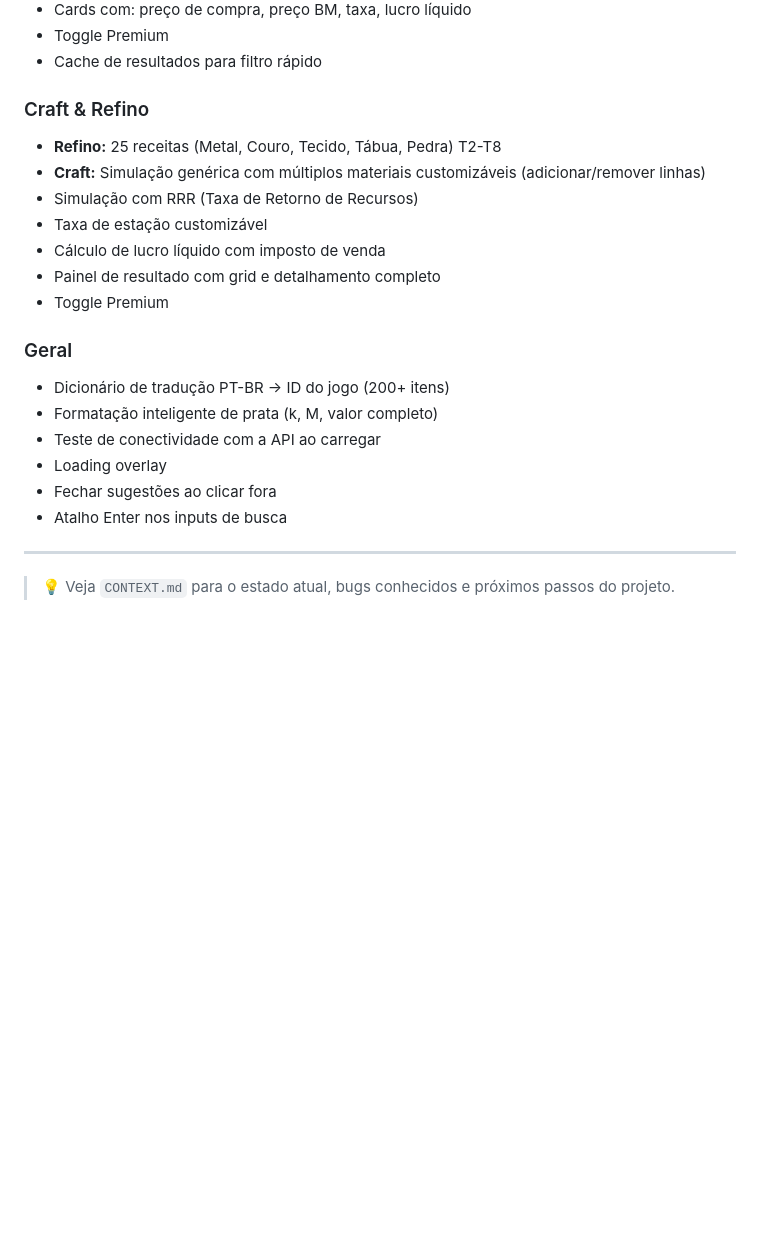
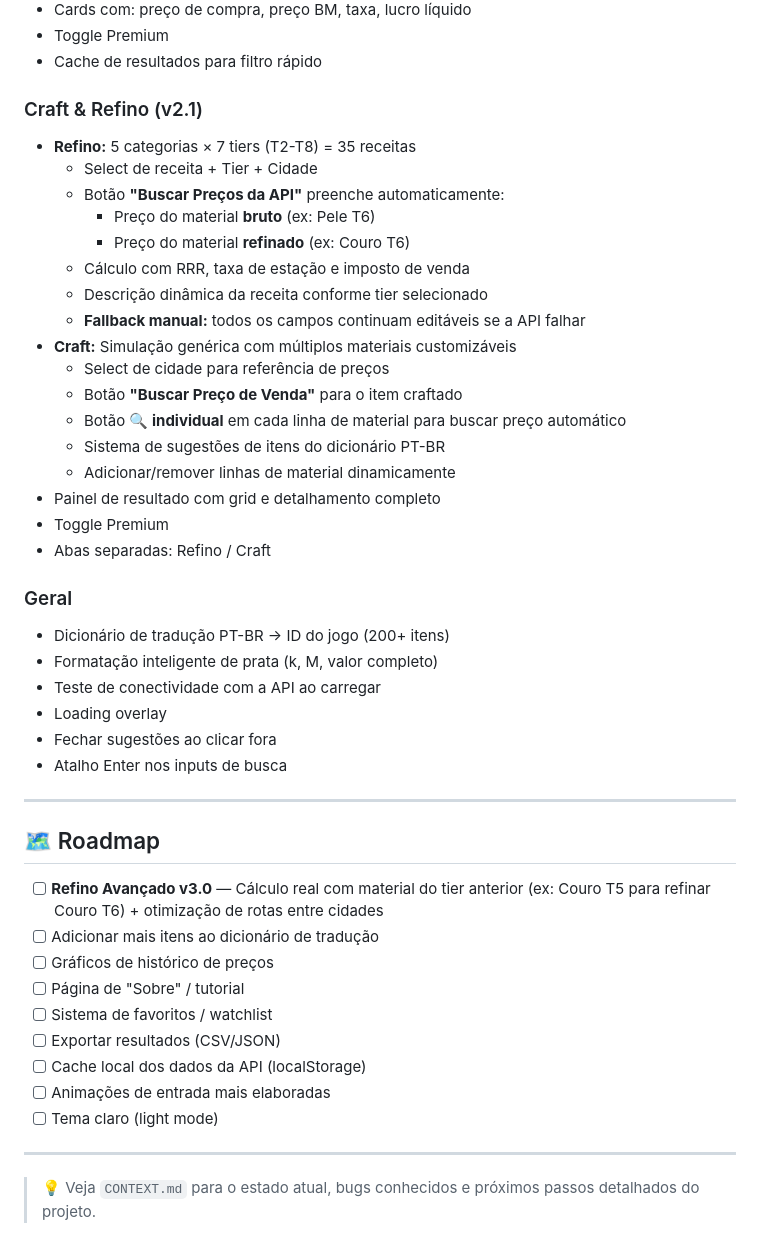
Before and after one commit to WolfZyon/albion-market-pro, a Markdown page: README.md, the part around one of its changes. GitHub-like rendering; blank space fills up the shorter version.

Commit message:
up context e readme

```diff
--- a/README.md
+++ b/README.md
@@ -82,14 +81,24 @@ albion-market-pro/
 - Toggle Premium
 - Cache de resultados para filtro rápido
 
-### Craft & Refino
-- **Refino:** 25 receitas (Metal, Couro, Tecido, Tábua, Pedra) T2-T8
-- **Craft:** Simulação genérica com múltiplos materiais customizáveis (adicionar/remover linhas)
-- Simulação com RRR (Taxa de Retorno de Recursos)
-- Taxa de estação customizável
-- Cálculo de lucro líquido com imposto de venda
+### Craft & Refino (v2.1)
+- **Refino:** 5 categorias × 7 tiers (T2-T8) = 35 receitas
+  - Select de receita + Tier + Cidade
+  - Botão **"Buscar Preços da API"** preenche automaticamente:
+    - Preço do material **bruto** (ex: Pele T6)
+    - Preço do material **refinado** (ex: Couro T6)
+  - Cálculo com RRR, taxa de estação e imposto de venda
+  - Descrição dinâmica da receita conforme tier selecionado
+  - **Fallback manual:** todos os campos continuam editáveis se a API falhar
+- **Craft:** Simulação genérica com múltiplos materiais customizáveis
+  - Select de cidade para referência de preços
+  - Botão **"Buscar Preço de Venda"** para o item craftado
+  - Botão **🔍 individual** em cada linha de material para buscar preço automático
+  - Sistema de sugestões de itens do dicionário PT-BR
+  - Adicionar/remover linhas de material dinamicamente
 - Painel de resultado com grid e detalhamento completo
 - Toggle Premium
+- Abas separadas: Refino / Craft
 
 ### Geral
 - Dicionário de tradução PT-BR → ID do jogo (200+ itens)
@@ -99,6 +108,20 @@ albion-market-pro/
 - Fechar sugestões ao clicar fora
 - Atalho Enter nos inputs de busca
 
----
+* * *
 
-> 💡 Veja `CONTEXT.md` para o estado atual, bugs conhecidos e próximos passos do projeto.
+## 🗺️ Roadmap
+
+- [ ] **Refino Avançado v3.0** — Cálculo real com material do tier anterior (ex: Couro T5 para refinar Couro T6) + otimização de rotas entre cidades
+- [ ] Adicionar mais itens ao dicionário de tradução
+- [ ] Gráficos de histórico de preços
+- [ ] Página de "Sobre" / tutorial
+- [ ] Sistema de favoritos / watchlist
+- [ ] Exportar resultados (CSV/JSON)
+- [ ] Cache local dos dados da API (localStorage)
+- [ ] Animações de entrada mais elaboradas
+- [ ] Tema claro (light mode)
+
+* * *
+
+> 💡 Veja `CONTEXT.md` para o estado atual, bugs conhecidos e próximos passos detalhados do projeto.
```
Also changed, not shown: other parts of README.md (+13 -14 lines), CONTEXT.md (+48 -43 lines).
